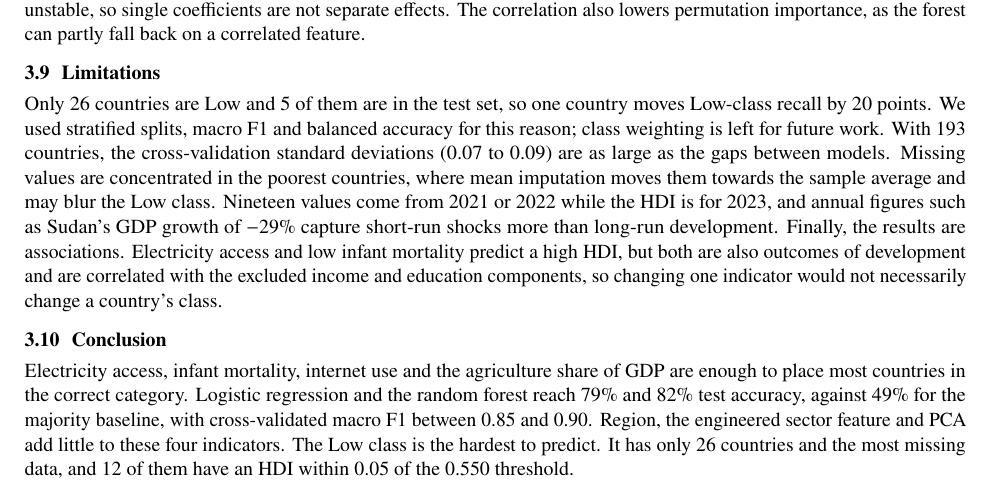
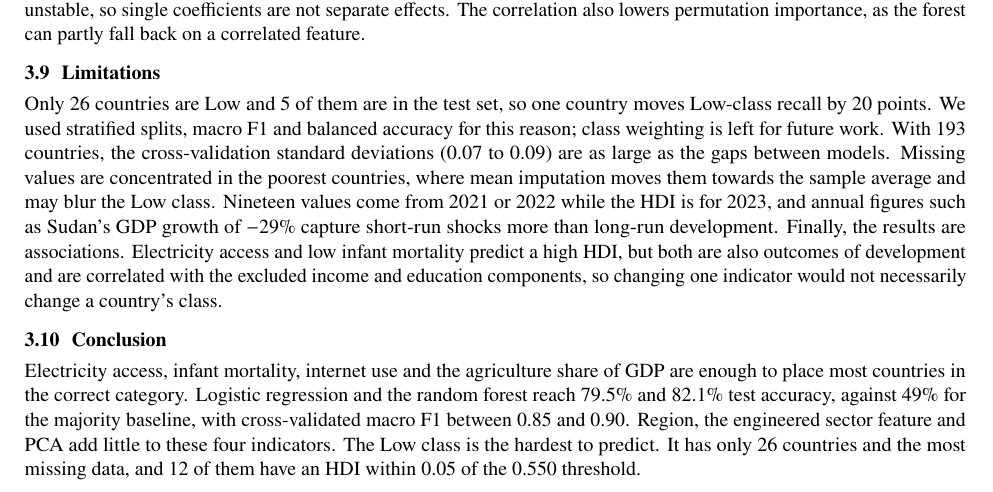
Before and after one commit to tanishjain0911-beep/ds203-hdi-classification, a LaTeX document (report/DS203_HDI_Classification_Report.tex): part of page 4 of 4, cut so that both start at the same text. Compiled offline with pdfLaTeX.

Commit message:
Report: exact test accuracies in conclusion (79.5%, 82.1%)
Co-Authored-By: Claude Opus 5.5 <noreply@anthropic.com>

```diff
--- a/report/DS203_HDI_Classification_Report.tex
+++ b/report/DS203_HDI_Classification_Report.tex
@@ -319,7 +319,7 @@ changing one indicator would not necessarily change a country's class.
 
 \subsection{Conclusion}
 Electricity access, infant mortality, internet use and the agriculture share of GDP are enough to place most
-countries in the correct category. Logistic regression and the random forest reach 79\% and 82\% test accuracy,
+countries in the correct category. Logistic regression and the random forest reach 79.5\% and 82.1\% test accuracy,
 against 49\% for the majority baseline, with cross-validated macro F1 between 0.85 and 0.90. Region, the engineered
 sector feature and PCA add little to these four indicators. The Low class is the hardest to predict. It has only 26
 countries and the most missing data, and 12 of them have an HDI within 0.05 of the 0.550 threshold.
```
Also changed, not shown: report/DS203_HDI_Classification_Report.pdf.
